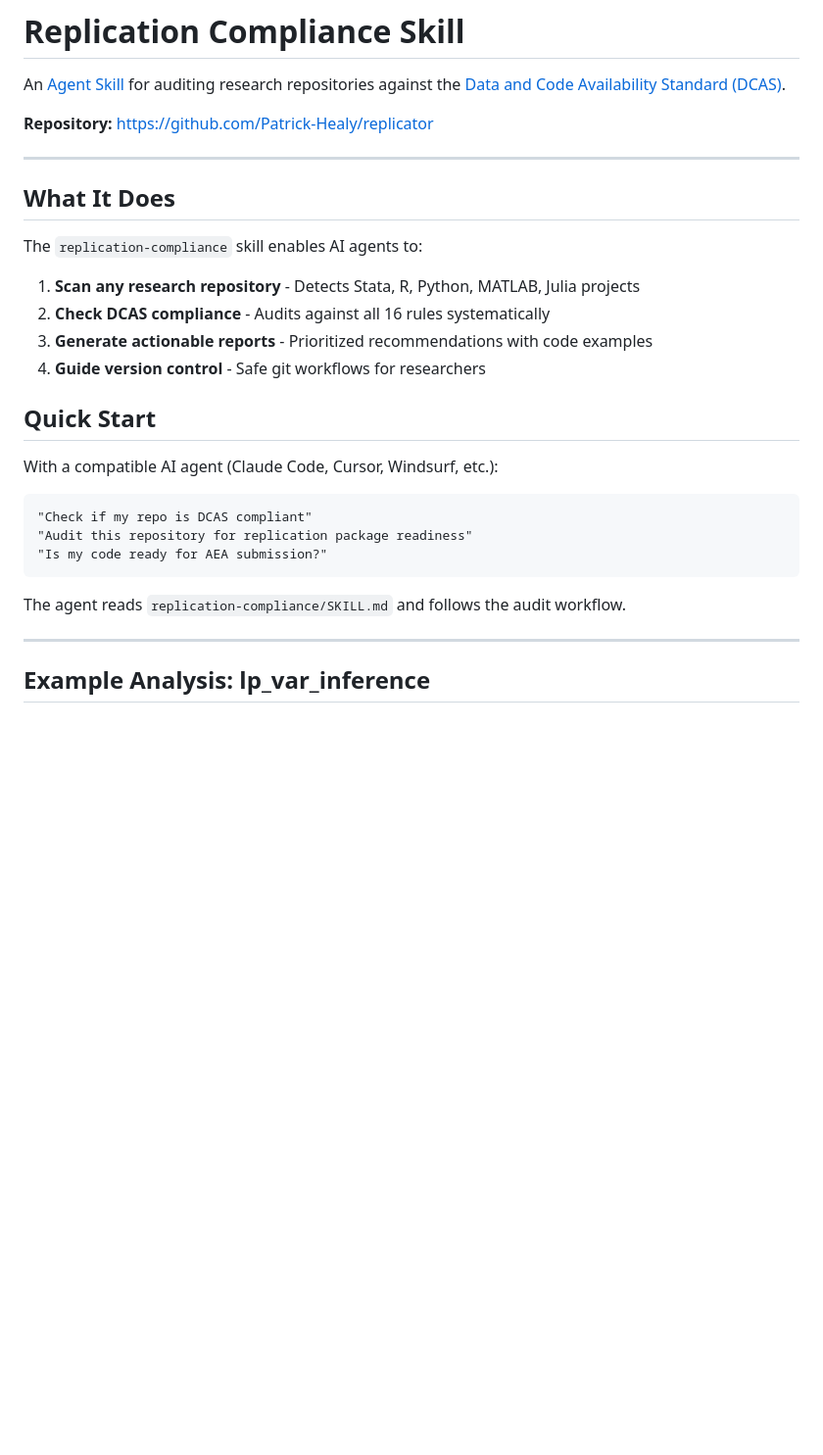
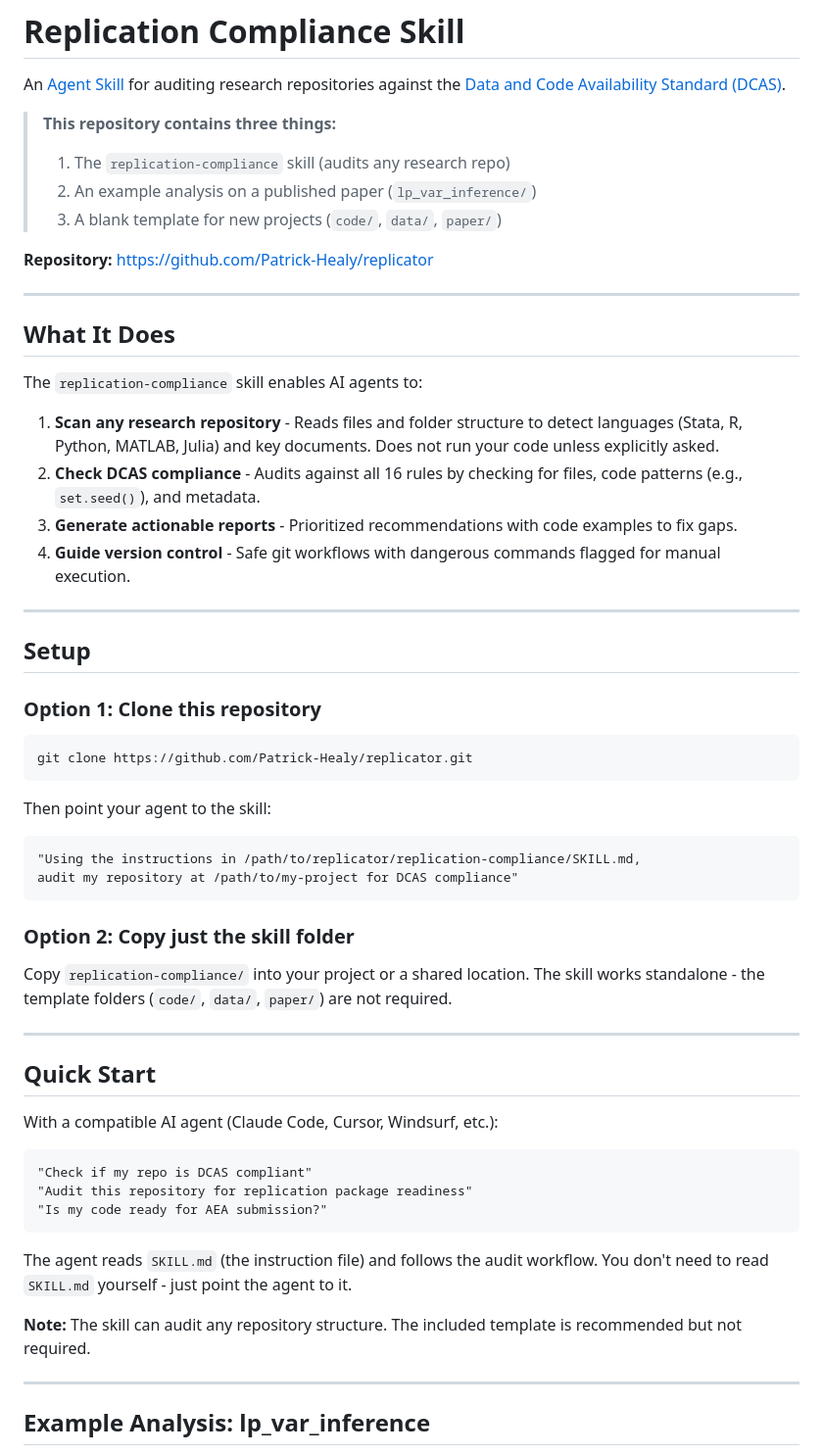
Before and after one commit to Patrick-Healy/replicator, a Markdown page: README.md, the part around one of its changes. Shown at 98% size. Rendered like a GitHub page; blank space fills up the shorter version.

````diff
--- a/README.md
+++ b/README.md
@@ -1,6 +1,11 @@
 # Replication Compliance Skill
 
 An [Agent Skill](https://agentskills.io) for auditing research repositories against the [Data and Code Availability Standard (DCAS)](https://datacodestandard.org).
+
+> **This repository contains three things:**
+> 1. The `replication-compliance` skill (audits any research repo)
+> 2. An example analysis on a published paper (`lp_var_inference/`)
+> 3. A blank template for new projects (`code/`, `data/`, `paper/`)
 
 **Repository:** https://github.com/Patrick-Healy/replicator
 
@@ -10,10 +15,33 @@ An [Agent Skill](https://agentskills.io) for auditing research repositories agai
 
 The `replication-compliance` skill enables AI agents to:
 
-1. **Scan any research repository** - Detects Stata, R, Python, MATLAB, Julia projects
-2. **Check DCAS compliance** - Audits against all 16 rules systematically
-3. **Generate actionable reports** - Prioritized recommendations with code examples
-4. **Guide version control** - Safe git workflows for researchers
+1. **Scan any research repository** - Reads files and folder structure to detect languages (Stata, R, Python, MATLAB, Julia) and key documents. Does not run your code unless explicitly asked.
+2. **Check DCAS compliance** - Audits against all 16 rules by checking for files, code patterns (e.g., `set.seed()`), and metadata.
+3. **Generate actionable reports** - Prioritized recommendations with code examples to fix gaps.
+4. **Guide version control** - Safe git workflows with dangerous commands flagged for manual execution.
+
+---
+
+## Setup
+
+### Option 1: Clone this repository
+
+```bash
+git clone https://github.com/Patrick-Healy/replicator.git
+```
+
+Then point your agent to the skill:
+
+```
+"Using the instructions in /path/to/replicator/replication-compliance/SKILL.md,
+audit my repository at /path/to/my-project for DCAS compliance"
+```
+
+### Option 2: Copy just the skill folder
+
+Copy `replication-compliance/` into your project or a shared location. The skill works standalone - the template folders (`code/`, `data/`, `paper/`) are not required.
+
+---
 
 ## Quick Start
 
@@ -25,7 +53,9 @@ With a compatible AI agent (Claude Code, Cursor, Windsurf, etc.):
 "Is my code ready for AEA submission?"
 ```
 
-The agent reads `replication-compliance/SKILL.md` and follows the audit workflow.
+The agent reads `SKILL.md` (the instruction file) and follows the audit workflow. You don't need to read `SKILL.md` yourself - just point the agent to it.
+
+**Note:** The skill can audit any repository structure. The included template is recommended but not required.
 
 ---
 
````
Also changed, not shown: other parts of README.md (+38 -8 lines).
